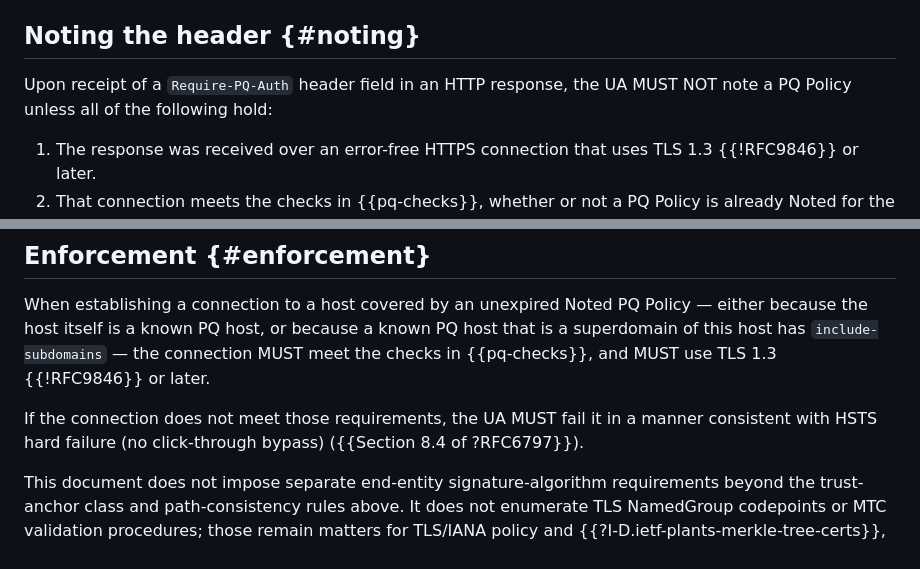
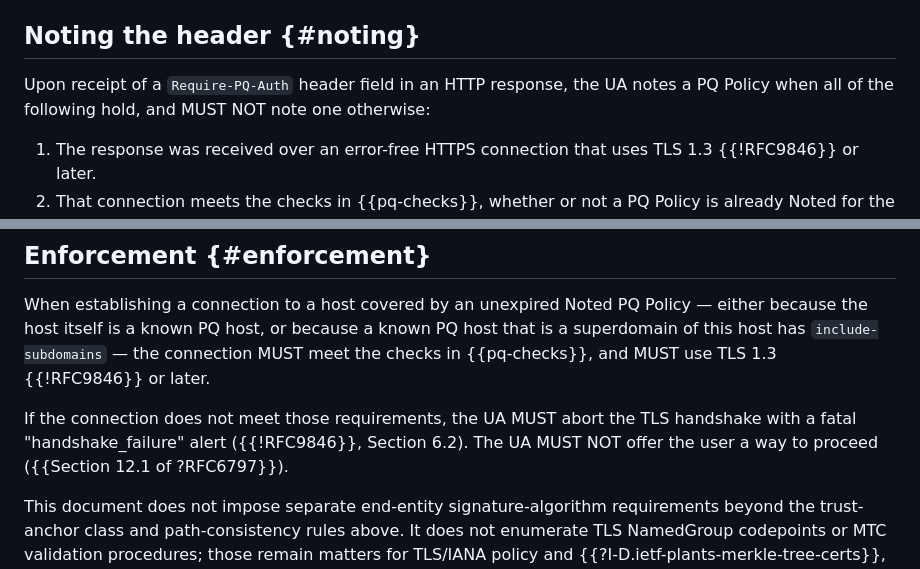
Before and after one commit to yaronf/draft-sheffer-tls-pq-hsts, a Markdown page: draft-sheffer-tls-pq-hsts.md, 2 parts joined by grey strips. Rendered like a GitHub page.

Commit message:
Abort policy failure with handshake_failure.
State the noting condition without a double negative, and fail enforcement during the TLS handshake with no user bypass.

Co-authored-by: Cursor <cursoragent@cursor.com>

```diff
--- a/draft-sheffer-tls-pq-hsts.md
+++ b/draft-sheffer-tls-pq-hsts.md
@@ -373,7 +373,8 @@ This section defines how UAs note and enforce `Require-PQ-Auth` policy.
 ## Noting the header {#noting}
 
 Upon receipt of a `Require-PQ-Auth` header field in an HTTP response, the
-UA MUST NOT note a PQ Policy unless all of the following hold:
+UA notes a PQ Policy when all of the following hold, and MUST NOT note
+one otherwise:
 
 1. The response was received over an error-free HTTPS connection that
    uses TLS 1.3 {{!RFC9846}} or later.
@@ -422,9 +423,10 @@ known PQ host that is a superdomain of this host has `include-subdomains`
 — the connection MUST meet the checks in {{pq-checks}}, and MUST use
 TLS 1.3 {{!RFC9846}} or later.
 
-If the connection does not meet those requirements, the UA MUST fail it
-in a manner consistent with HSTS hard failure (no click-through bypass)
-({{Section 8.4 of ?RFC6797}}).
+If the connection does not meet those requirements, the UA MUST abort the
+TLS handshake with a fatal "handshake_failure" alert ({{!RFC9846}},
+Section 6.2). The UA MUST NOT offer the user a way to proceed
+({{Section 12.1 of ?RFC6797}}).
 
 This document does not impose separate end-entity signature-algorithm
 requirements beyond the trust-anchor class and path-consistency rules
```
